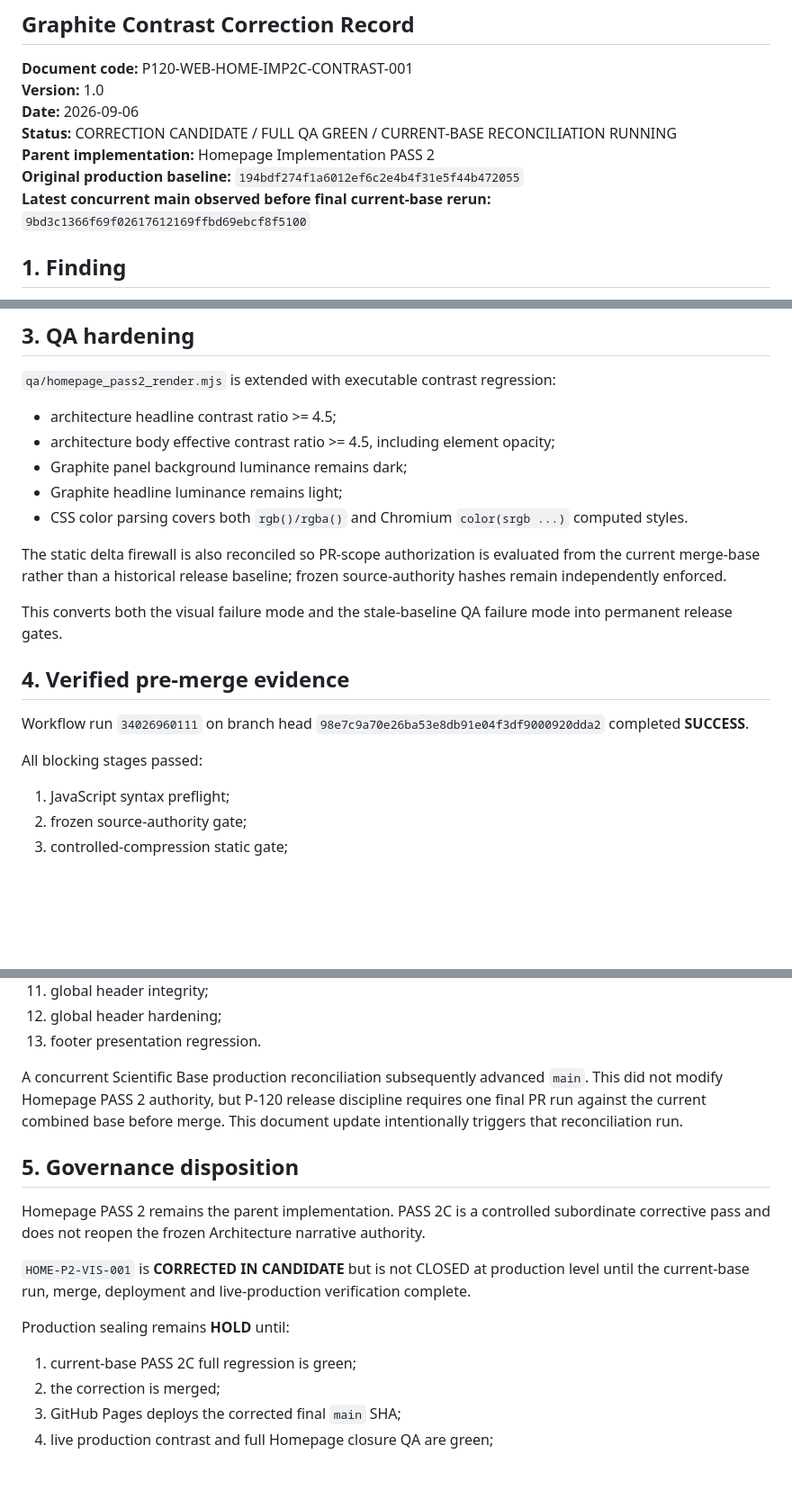
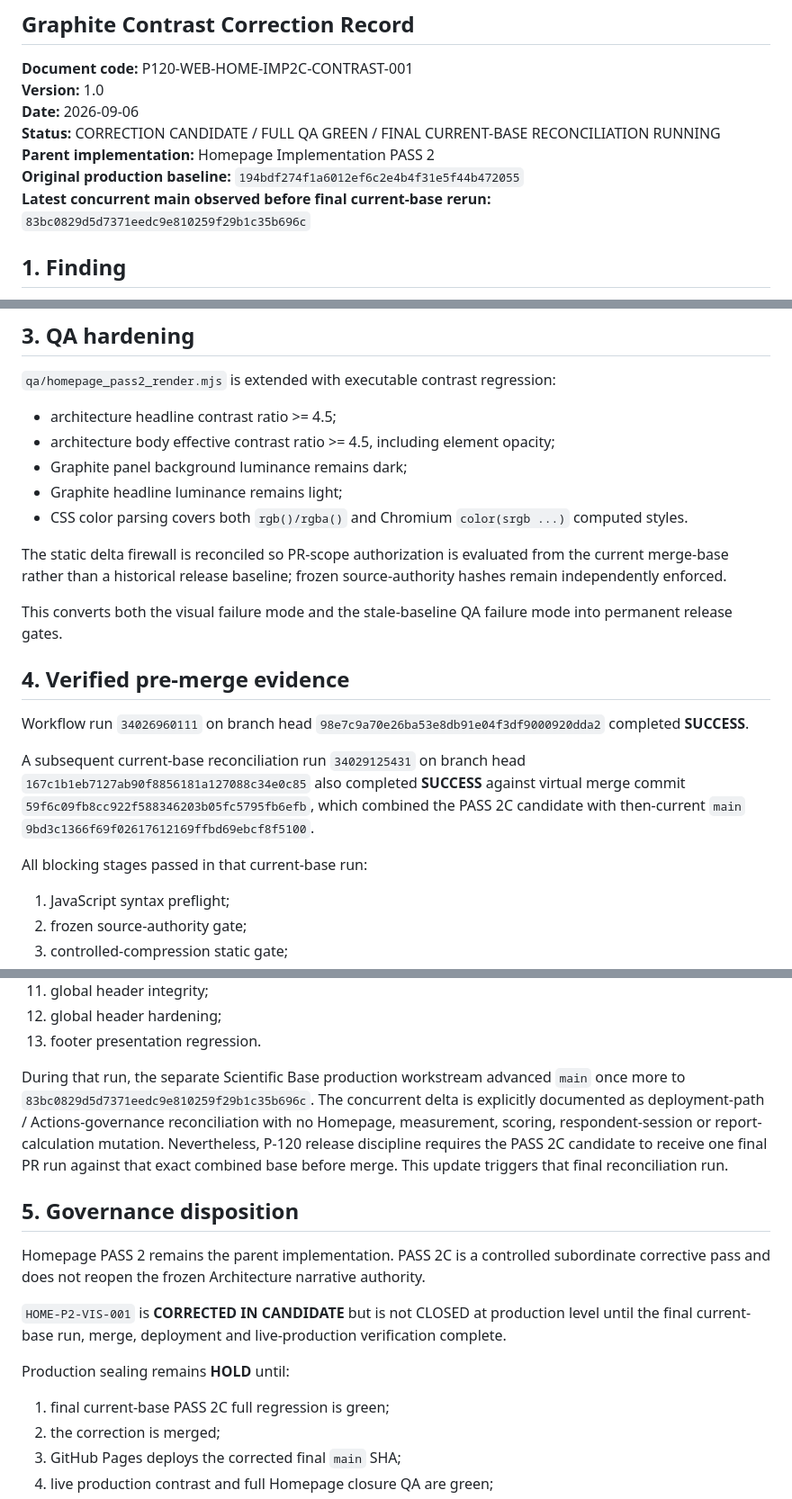
Before and after one commit to unityplanet/p120-web, a Markdown page: P120_HOMEPAGE_IMPLEMENTATION_PASS2_GRAPHITE_CONTRAST_CORRECTION_v1.0.md, 3 parts joined by grey strips. Shown at 90% size. GitHub-like rendering; blank space fills up the shorter version.

Commit message:
Homepage PASS 2C — bind final reconciliation to latest main

```diff
--- a/P120_HOMEPAGE_IMPLEMENTATION_PASS2_GRAPHITE_CONTRAST_CORRECTION_v1.0.md
+++ b/P120_HOMEPAGE_IMPLEMENTATION_PASS2_GRAPHITE_CONTRAST_CORRECTION_v1.0.md
@@ -4,10 +4,10 @@
 **Document code:** P120-WEB-HOME-IMP2C-CONTRAST-001
 **Version:** 1.0
 **Date:** 2026-09-06
-**Status:** CORRECTION CANDIDATE / FULL QA GREEN / CURRENT-BASE RECONCILIATION RUNNING
+**Status:** CORRECTION CANDIDATE / FULL QA GREEN / FINAL CURRENT-BASE RECONCILIATION RUNNING
 **Parent implementation:** Homepage Implementation PASS 2
 **Original production baseline:** `194bdf274f1a6012ef6c2e4b4f31e5f44b472055`
-**Latest concurrent main observed before final current-base rerun:** `9bd3c1366f69f02617612169ffbd69ebcf8f5100`
+**Latest concurrent main observed before final current-base rerun:** `83bc0829d5d7371eedc9e810259f29b1c35b696c`
 
 ## 1. Finding
 
@@ -40,7 +40,7 @@ No RU/EN narrative copy, routing, measurement, scoring, respondent state, About,
 - Graphite headline luminance remains light;
 - CSS color parsing covers both `rgb()/rgba()` and Chromium `color(srgb ...)` computed styles.
 
-The static delta firewall is also reconciled so PR-scope authorization is evaluated from the current merge-base rather than a historical release baseline; frozen source-authority hashes remain independently enforced.
+The static delta firewall is reconciled so PR-scope authorization is evaluated from the current merge-base rather than a historical release baseline; frozen source-authority hashes remain independently enforced.
 
 This converts both the visual failure mode and the stale-baseline QA failure mode into permanent release gates.
 
@@ -48,7 +48,9 @@ This converts both the visual failure mode and the stale-baseline QA failure mod
 
 Workflow run `34026960111` on branch head `98e7c9a70e26ba53e8db91e04f3df9000920dda2` completed **SUCCESS**.
 
-All blocking stages passed:
+A subsequent current-base reconciliation run `34029125431` on branch head `167c1b1eb7127ab90f8856181a127088c34e0c85` also completed **SUCCESS** against virtual merge commit `59f6c09fb8cc922f588346203b05fc5795fb6efb`, which combined the PASS 2C candidate with then-current `main` `9bd3c1366f69f02617612169ffbd69ebcf8f5100`.
+
+All blocking stages passed in that current-base run:
 
 1. JavaScript syntax preflight;
 2. frozen source-authority gate;
@@ -64,17 +66,17 @@ All blocking stages passed:
 12. global header hardening;
 13. footer presentation regression.
 
-A concurrent Scientific Base production reconciliation subsequently advanced `main`. This did not modify Homepage PASS 2 authority, but P-120 release discipline requires one final PR run against the current combined base before merge. This document update intentionally triggers that reconciliation run.
+During that run, the separate Scientific Base production workstream advanced `main` once more to `83bc0829d5d7371eedc9e810259f29b1c35b696c`. The concurrent delta is explicitly documented as deployment-path / Actions-governance reconciliation with no Homepage, measurement, scoring, respondent-session or report-calculation mutation. Nevertheless, P-120 release discipline requires the PASS 2C candidate to receive one final PR run against that exact combined base before merge. This update triggers that final reconciliation run.
 
 ## 5. Governance disposition
 
 Homepage PASS 2 remains the parent implementation. PASS 2C is a controlled subordinate corrective pass and does not reopen the frozen Architecture narrative authority.
 
-`HOME-P2-VIS-001` is **CORRECTED IN CANDIDATE** but is not CLOSED at production level until the current-base run, merge, deployment and live-production verification complete.
+`HOME-P2-VIS-001` is **CORRECTED IN CANDIDATE** but is not CLOSED at production level until the final current-base run, merge, deployment and live-production verification complete.
 
 Production sealing remains **HOLD** until:
 
-1. current-base PASS 2C full regression is green;
+1. final current-base PASS 2C full regression is green;
 2. the correction is merged;
 3. GitHub Pages deploys the corrected final `main` SHA;
 4. live production contrast and full Homepage closure QA are green;
```
